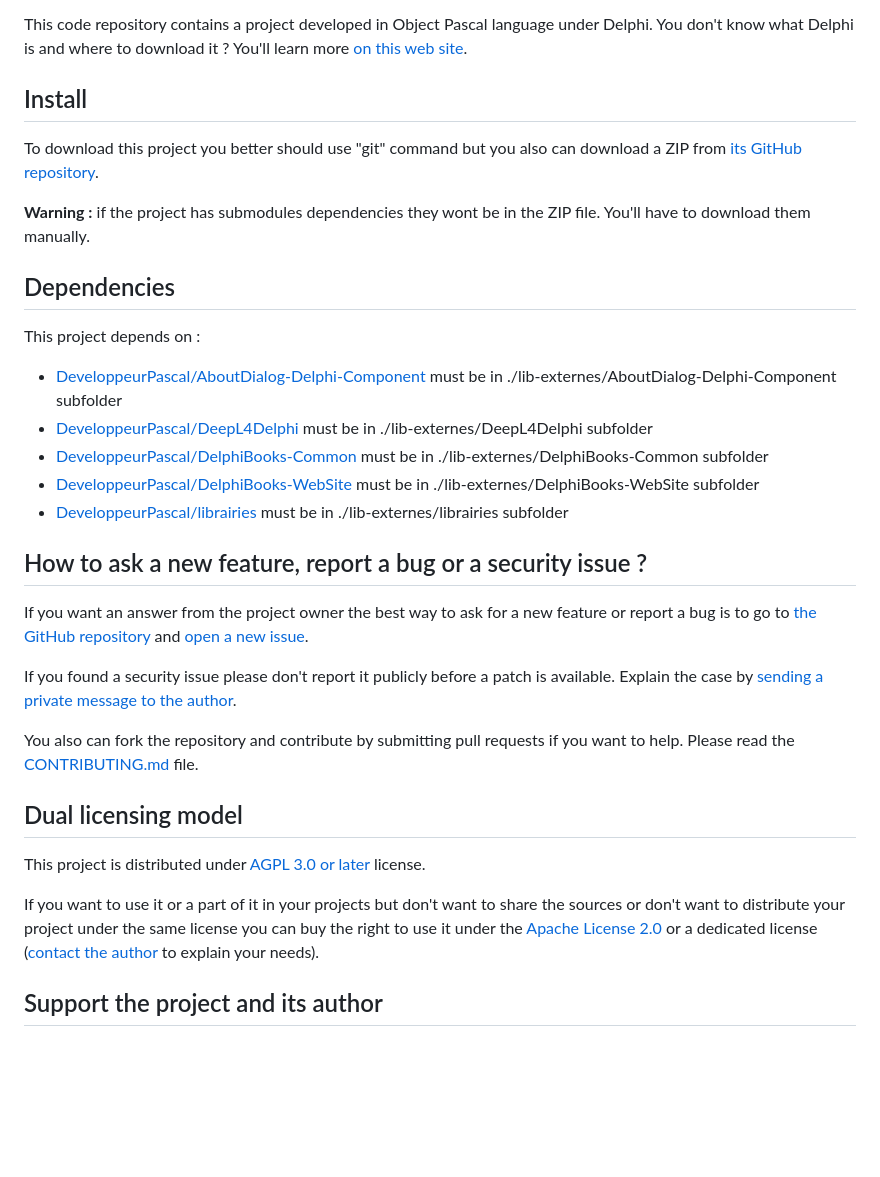
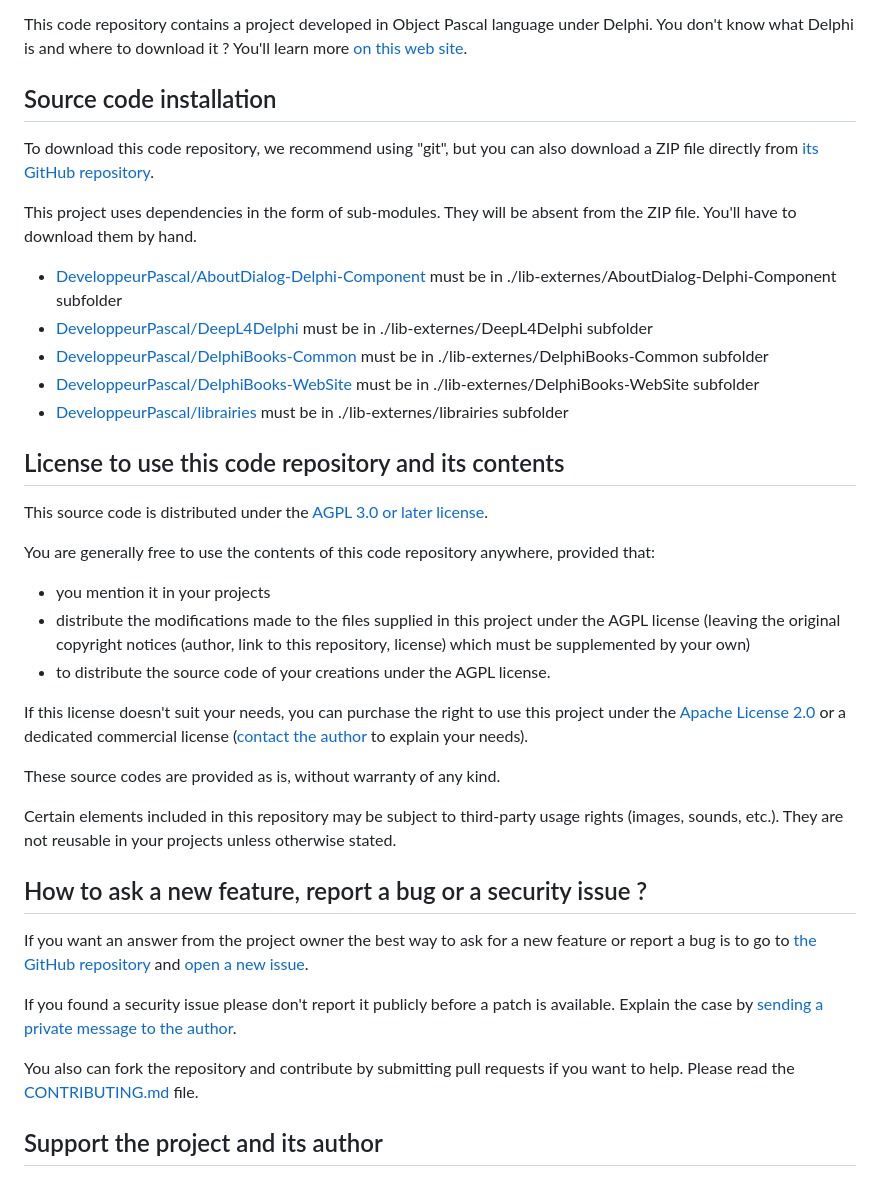
Before and after one commit to DeveloppeurPascal/DelphiBooks-DBAdmin, a Markdown page: README.md, the part around the change. Drawn GitHub-style; blank space fills up the shorter version.

```diff
--- a/README.md
+++ b/README.md
@@ -8,21 +8,32 @@ See [this code repository](https://github.com/DeveloppeurPascal/DelphiBooks-WebS
 
 This code repository contains a project developed in Object Pascal language under Delphi. You don't know what Delphi is and where to download it ? You'll learn more [on this web site](https://delphi-resources.developpeur-pascal.fr/).
 
-## Install
+## Source code installation
 
-To download this project you better should use "git" command but you also can download a ZIP from [its GitHub repository](https://github.com/DeveloppeurPascal/DelphiBooks-DBAdmin).
+To download this code repository, we recommend using "git", but you can also download a ZIP file directly from [its GitHub repository](https://github.com/DeveloppeurPascal/DelphiBooks-DBAdmin).
 
-**Warning :** if the project has submodules dependencies they wont be in the ZIP file. You'll have to download them manually.
-
-## Dependencies
-
-This project depends on :
+This project uses dependencies in the form of sub-modules. They will be absent from the ZIP file. You'll have to download them by hand.
 
 * [DeveloppeurPascal/AboutDialog-Delphi-Component](https://github.com/DeveloppeurPascal/AboutDialog-Delphi-Component) must be in ./lib-externes/AboutDialog-Delphi-Component subfolder
 * [DeveloppeurPascal/DeepL4Delphi](https://github.com/DeveloppeurPascal/DeepL4Delphi) must be in ./lib-externes/DeepL4Delphi subfolder
 * [DeveloppeurPascal/DelphiBooks-Common](https://github.com/DeveloppeurPascal/DelphiBooks-Common) must be in ./lib-externes/DelphiBooks-Common subfolder
 * [DeveloppeurPascal/DelphiBooks-WebSite](https://github.com/DeveloppeurPascal/DelphiBooks-WebSite) must be in ./lib-externes/DelphiBooks-WebSite subfolder
 * [DeveloppeurPascal/librairies](https://github.com/DeveloppeurPascal/librairies) must be in ./lib-externes/librairies subfolder
+
+## License to use this code repository and its contents
+
+This source code is distributed under the [AGPL 3.0 or later license](https://choosealicense.com/licenses/agpl-3.0/).
+
+You are generally free to use the contents of this code repository anywhere, provided that:
+* you mention it in your projects
+* distribute the modifications made to the files supplied in this project under the AGPL license (leaving the original copyright notices (author, link to this repository, license) which must be supplemented by your own)
+* to distribute the source code of your creations under the AGPL license.
+
+If this license doesn't suit your needs, you can purchase the right to use this project under the [Apache License 2.0](https://choosealicense.com/licenses/apache-2.0/) or a dedicated commercial license ([contact the author](https://developpeur-pascal.fr/nous-contacter.php) to explain your needs).
+
+These source codes are provided as is, without warranty of any kind.
+
+Certain elements included in this repository may be subject to third-party usage rights (images, sounds, etc.). They are not reusable in your projects unless otherwise stated.
 
 ## How to ask a new feature, report a bug or a security issue ?
 
@@ -31,12 +42,6 @@ If you want an answer from the project owner the best way to ask for a new featu
 If you found a security issue please don't report it publicly before a patch is available. Explain the case by [sending a private message to the author](https://developpeur-pascal.fr/nous-contacter.php).
 
 You also can fork the repository and contribute by submitting pull requests if you want to help. Please read the [CONTRIBUTING.md](CONTRIBUTING.md) file.
-
-## Dual licensing model
-
-This project is distributed under [AGPL 3.0 or later](https://choosealicense.com/licenses/agpl-3.0/) license.
-
-If you want to use it or a part of it in your projects but don't want to share the sources or don't want to distribute your project under the same license you can buy the right to use it under the [Apache License 2.0](https://choosealicense.com/licenses/apache-2.0/) or a dedicated license ([contact the author](https://developpeur-pascal.fr/nous-contacter.php) to explain your needs).
 
 ## Support the project and its author
 
```
Also changed, not shown: LISEZMOI.md (+18 -13 lines).
